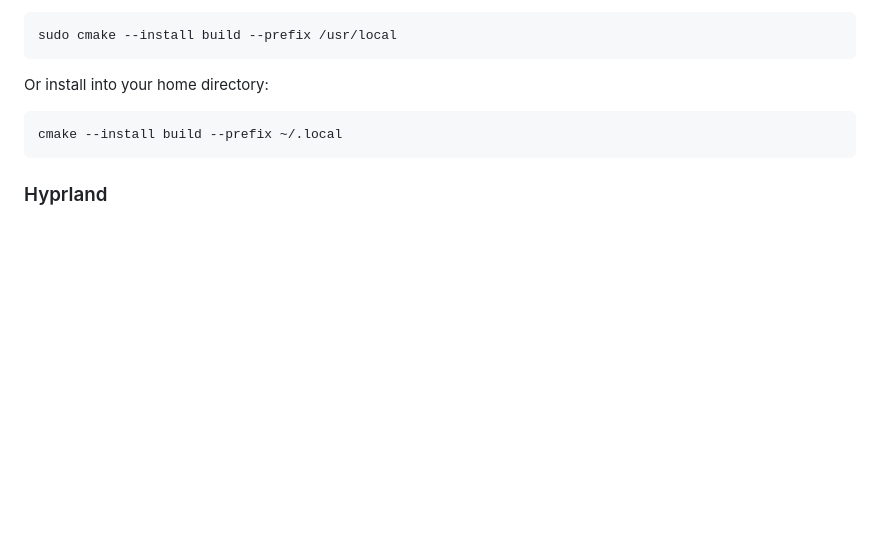
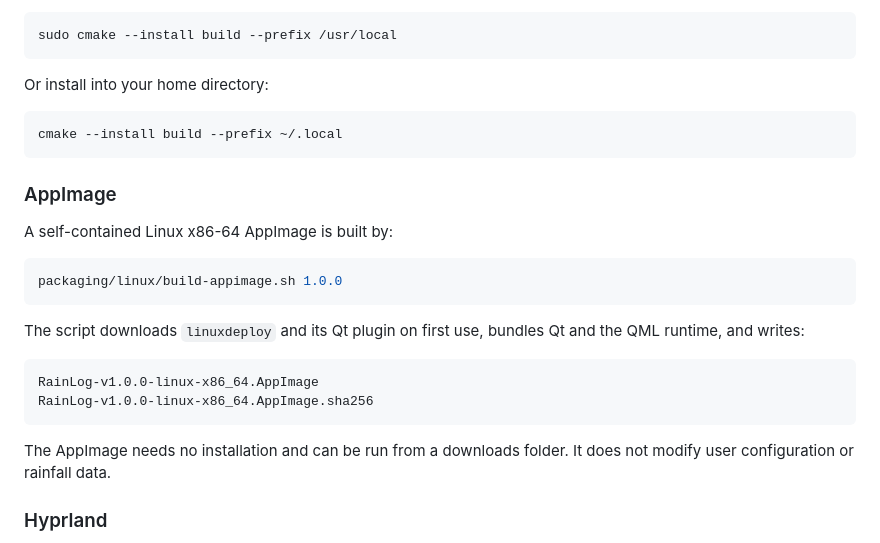
Before and after one commit to captain-reginald/rainlog-desktop, a Markdown page: README.md, the part around the change. Rendered like a GitHub page; blank space fills up the shorter version.

Commit message:
Add Linux AppImage packaging

````diff
--- a/README.md
+++ b/README.md
@@ -85,6 +85,25 @@ Or install into your home directory:
 cmake --install build --prefix ~/.local
 ```
 
+### AppImage
+
+A self-contained Linux x86-64 AppImage is built by:
+
+```bash
+packaging/linux/build-appimage.sh 1.0.0
+```
+
+The script downloads `linuxdeploy` and its Qt plugin on first use, bundles Qt
+and the QML runtime, and writes:
+
+```text
+RainLog-v1.0.0-linux-x86_64.AppImage
+RainLog-v1.0.0-linux-x86_64.AppImage.sha256
+```
+
+The AppImage needs no installation and can be run from a downloads folder. It
+does not modify user configuration or rainfall data.
+
 ### Hyprland
 
 Hyprland tiles ordinary windows, so add a rule to keep Rain Log floating. In
````
Also changed, not shown: packaging/rainlog.png (added), 6 other files.
